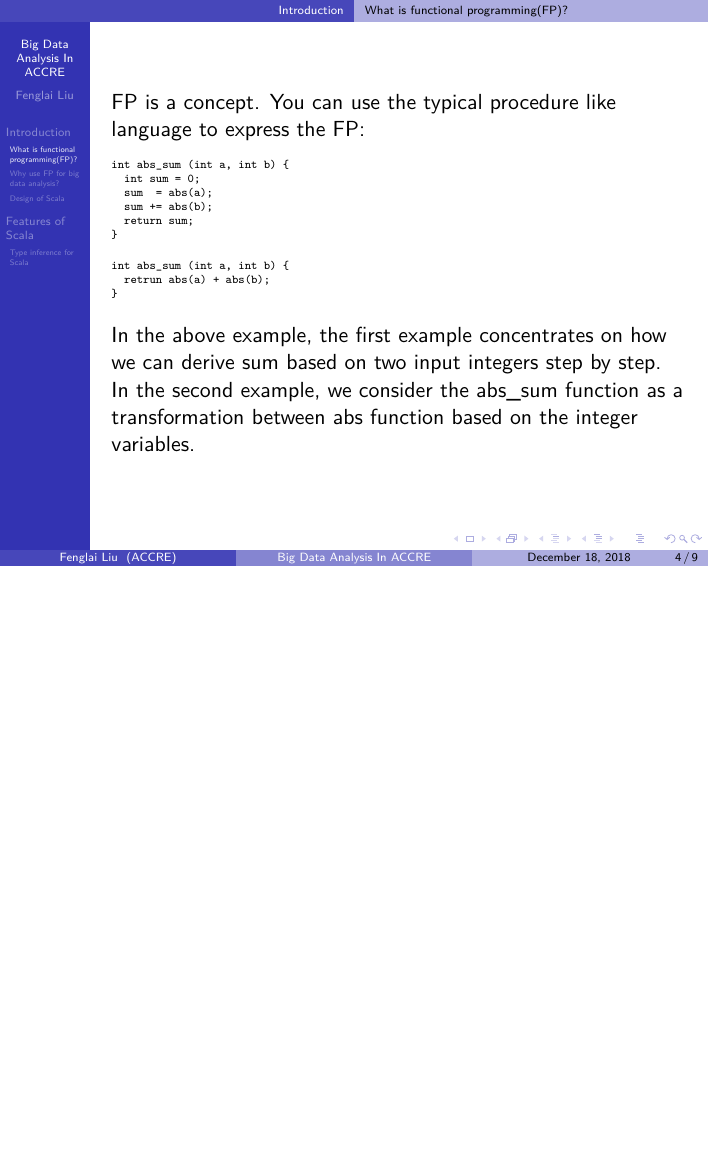
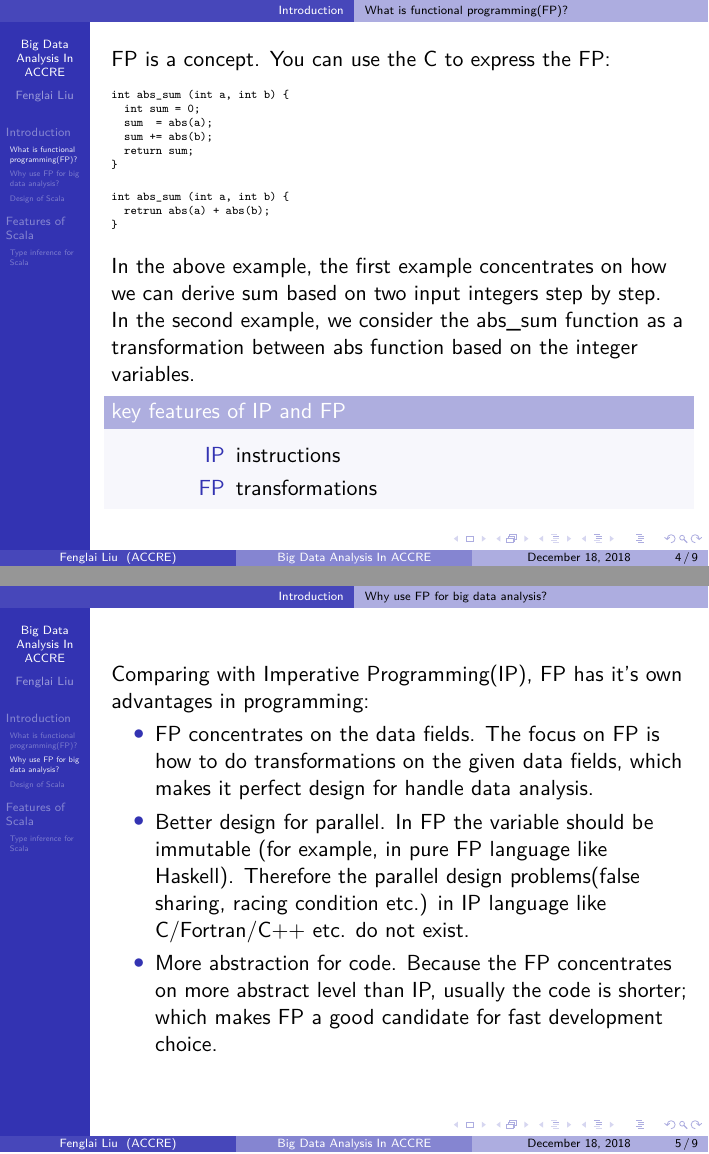
Before and after one commit to murfreesboro/accre, LaTeX slides (big_data/scala-1-03-2019/scala.tex): page 4 of 9 before the commit and pages 4 and 5 of 9 after it, the two joined at a grey line, the shorter picture padded with empty space. Compiled offline with XeLaTeX.

Commit message:
update the scala.tex

```diff
--- a/big_data/scala-1-03-2019/scala.tex
+++ b/big_data/scala-1-03-2019/scala.tex
@@ -260,7 +260,7 @@ A typical conceptual example:
 \begin{frame}[fragile]
 %    \frametitle{}
 
-FP is a concept. You can use the typical procedure like language to express the FP:
+FP is a concept. You can use the C to express the FP:
 
 \begin{verbatim}
 int abs_sum (int a, int b) {
@@ -283,12 +283,32 @@ on two input integers step by step.
 In the second example, we consider the abs\_sum function as a transformation between
 abs function based on the integer variables.
 
+\begin{block}{key features of IP and FP}
+ \begin{description}
+ \item [IP] instructions
+ \item [FP] transformations
+\end{description}
+\end{block}
+
+
+
 \end{frame}
 
 % -------------------------------------------------------------
 \subsection{Why use FP for big data analysis?}
 \begin{frame}
 %    \frametitle{}
+
+ Comparing with Imperative Programming(IP), FP has it's own advantages in programming:
+ \begin{itemize}
+ \item FP concentrates on the data fields. The focus on FP is how to do transformations on the given data fields, which
+ makes it perfect design for handle data analysis.
+ \item Better design for parallel. In FP the variable should be immutable (for example, in pure FP language like Haskell).
+ Therefore the parallel design problems(false sharing, racing condition etc.) in IP language like C/Fortran/C++ etc. do not
+ exist.
+ \item More abstraction for code. Because the FP concentrates on more abstract level than IP, usually the code is shorter;
+ which makes FP a good candidate for fast development choice.
+ \end{itemize}
 
 \end{frame}
 
```
